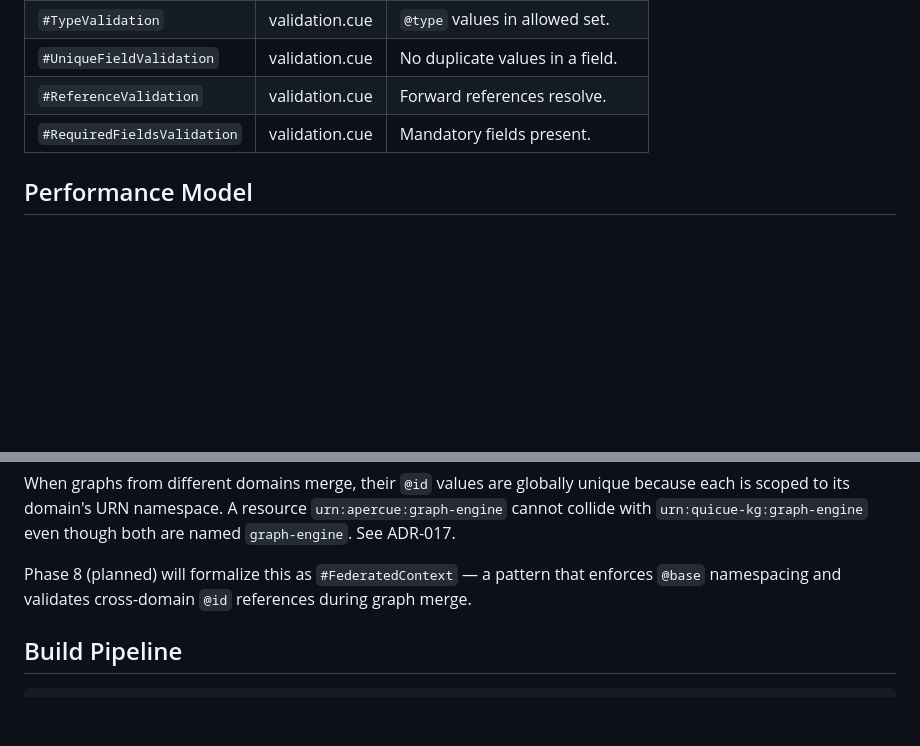
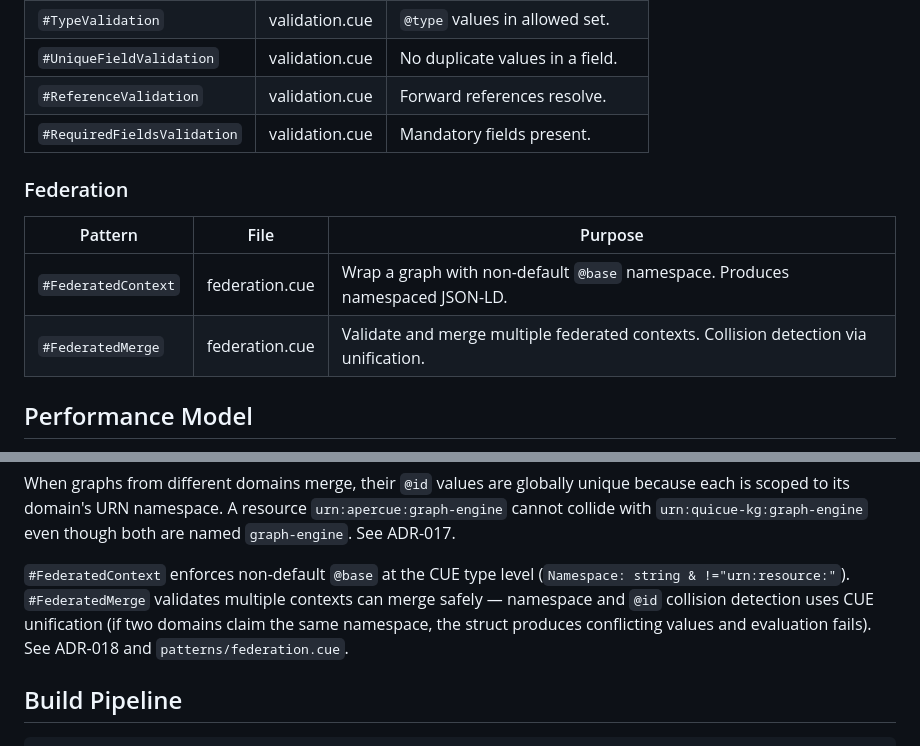
Before and after one commit to quicue/apercue, a Markdown page: ARCHITECTURE.md, 2 parts joined by grey strips. Rendered like a GitHub page; blank space fills up the shorter version.

```diff
--- a/ARCHITECTURE.md
+++ b/ARCHITECTURE.md
@@ -199,6 +199,13 @@ by concatenating their `@graph` arrays under a shared context.
 | `#ReferenceValidation` | validation.cue | Forward references resolve. |
 | `#RequiredFieldsValidation` | validation.cue | Mandatory fields present. |
 
+### Federation
+
+| Pattern | File | Purpose |
+|---------|------|---------|
+| `#FederatedContext` | federation.cue | Wrap a graph with non-default `@base` namespace. Produces namespaced JSON-LD. |
+| `#FederatedMerge` | federation.cue | Validate and merge multiple federated contexts. Collision detection via unification. |
+
 ## Performance Model
 
 CUE is a constraint language, not a general-purpose runtime. Three things to
@@ -236,9 +243,12 @@ unique because each is scoped to its domain's URN namespace. A resource
 `urn:apercue:graph-engine` cannot collide with `urn:quicue-kg:graph-engine`
 even though both are named `graph-engine`. See ADR-017.
 
-Phase 8 (planned) will formalize this as `#FederatedContext` — a pattern
-that enforces `@base` namespacing and validates cross-domain `@id` references
-during graph merge.
+`#FederatedContext` enforces non-default `@base` at the CUE type level
+(`Namespace: string & !="urn:resource:"`). `#FederatedMerge` validates
+multiple contexts can merge safely — namespace and `@id` collision detection
+uses CUE unification (if two domains claim the same namespace, the struct
+produces conflicting values and evaluation fails). See ADR-018 and
+`patterns/federation.cue`.
 
 ## Build Pipeline
 
```
Also changed, not shown: README.md (+26 -2 lines), docs/pattern-api.md (+41 -0 lines).
